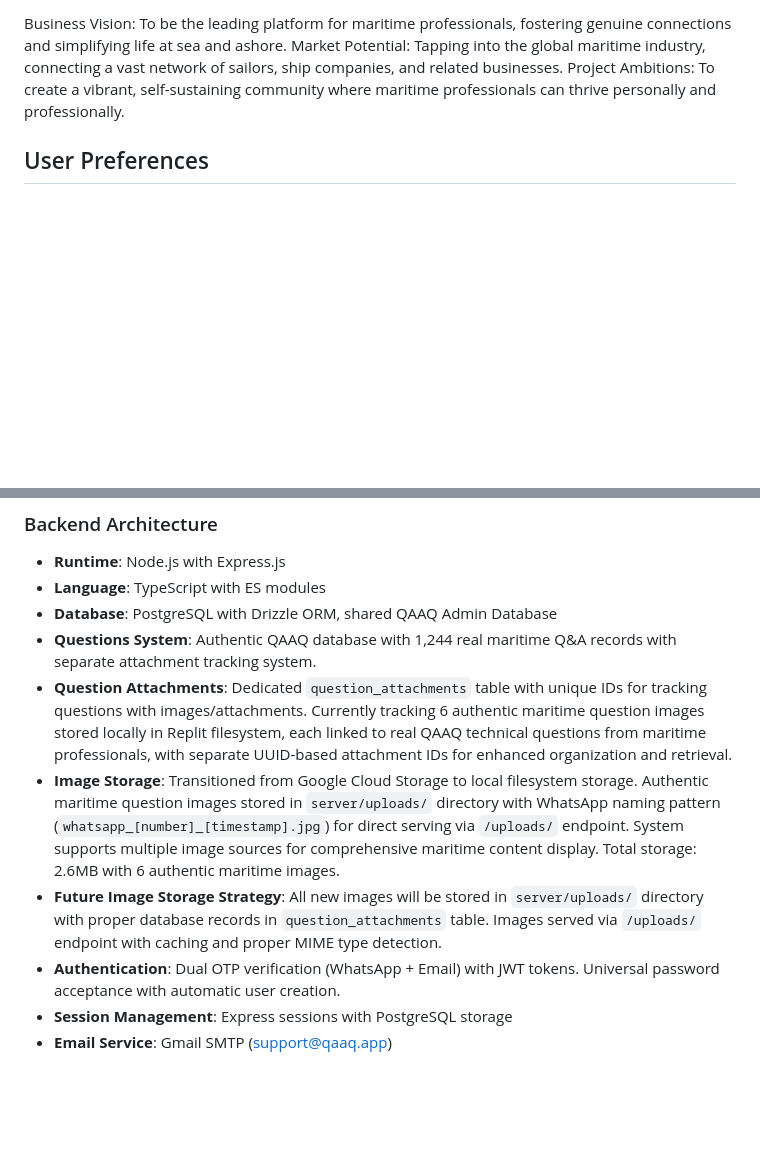
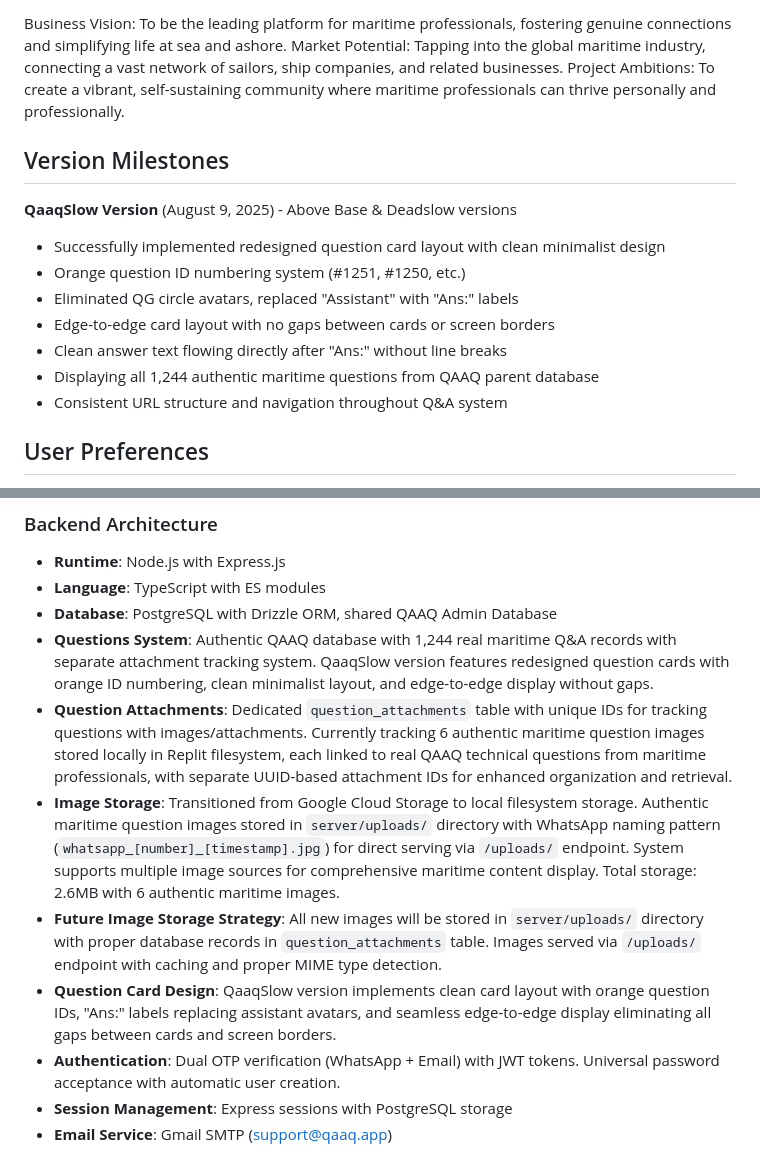
Before and after one commit to qaaqit/Qaaq1234, a Markdown page: replit.md, 2 parts joined by grey strips. Rendered like a GitHub page; blank space fills up the shorter version.

Commit message:
Mark stages as QaaqSlow, Above Base, and Deadslow versions
Update documentation to reflect QaaqSlow version milestones, including redesigned question card layout, orange ID numbering, and edge-to-edge display.

Replit-Commit-Author: Agent
Replit-Commit-Session-Id: 454d234f-42bd-4d49-9eff-56635eaa1b59
Replit-Commit-Checkpoint-Type: full_checkpoint
Replit-Commit-Screenshot-Url: https://storage.googleapis.com/screenshot-production-us-central1/c826e82c-c32d-4829-9463-b0ff017b3bd2/454d234f-42bd-4d49-9eff-56635eaa1b59/kluuSoH

```diff
--- a/replit.md
+++ b/replit.md
@@ -6,6 +6,16 @@ QaaqConnect is a comprehensive maritime networking platform designed to enhance
 Business Vision: To be the leading platform for maritime professionals, fostering genuine connections and simplifying life at sea and ashore.
 Market Potential: Tapping into the global maritime industry, connecting a vast network of sailors, ship companies, and related businesses.
 Project Ambitions: To create a vibrant, self-sustaining community where maritime professionals can thrive personally and professionally.
+
+## Version Milestones
+**QaaqSlow Version** (August 9, 2025) - Above Base & Deadslow versions
+- Successfully implemented redesigned question card layout with clean minimalist design
+- Orange question ID numbering system (#1251, #1250, etc.)
+- Eliminated QG circle avatars, replaced "Assistant" with "Ans:" labels
+- Edge-to-edge card layout with no gaps between cards or screen borders
+- Clean answer text flowing directly after "Ans:" without line breaks
+- Displaying all 1,244 authentic maritime questions from QAAQ parent database
+- Consistent URL structure and navigation throughout Q&A system
 
 ## User Preferences
 Preferred communication style: Simple, everyday language.
@@ -48,10 +58,11 @@ Onboard Search: Special "onboard" keyword search filters for sailing users and d
 - **Runtime**: Node.js with Express.js
 - **Language**: TypeScript with ES modules
 - **Database**: PostgreSQL with Drizzle ORM, shared QAAQ Admin Database
-- **Questions System**: Authentic QAAQ database with 1,244 real maritime Q&A records with separate attachment tracking system.
+- **Questions System**: Authentic QAAQ database with 1,244 real maritime Q&A records with separate attachment tracking system. QaaqSlow version features redesigned question cards with orange ID numbering, clean minimalist layout, and edge-to-edge display without gaps.
 - **Question Attachments**: Dedicated `question_attachments` table with unique IDs for tracking questions with images/attachments. Currently tracking 6 authentic maritime question images stored locally in Replit filesystem, each linked to real QAAQ technical questions from maritime professionals, with separate UUID-based attachment IDs for enhanced organization and retrieval.
 - **Image Storage**: Transitioned from Google Cloud Storage to local filesystem storage. Authentic maritime question images stored in `server/uploads/` directory with WhatsApp naming pattern (`whatsapp_[number]_[timestamp].jpg`) for direct serving via `/uploads/` endpoint. System supports multiple image sources for comprehensive maritime content display. Total storage: 2.6MB with 6 authentic maritime images.
 - **Future Image Storage Strategy**: All new images will be stored in `server/uploads/` directory with proper database records in `question_attachments` table. Images served via `/uploads/` endpoint with caching and proper MIME type detection.
+- **Question Card Design**: QaaqSlow version implements clean card layout with orange question IDs, "Ans:" labels replacing assistant avatars, and seamless edge-to-edge display eliminating all gaps between cards and screen borders.
 - **Authentication**: Dual OTP verification (WhatsApp + Email) with JWT tokens. Universal password acceptance with automatic user creation.
 - **Session Management**: Express sessions with PostgreSQL storage
 - **Email Service**: Gmail SMTP (support@qaaq.app)
```
